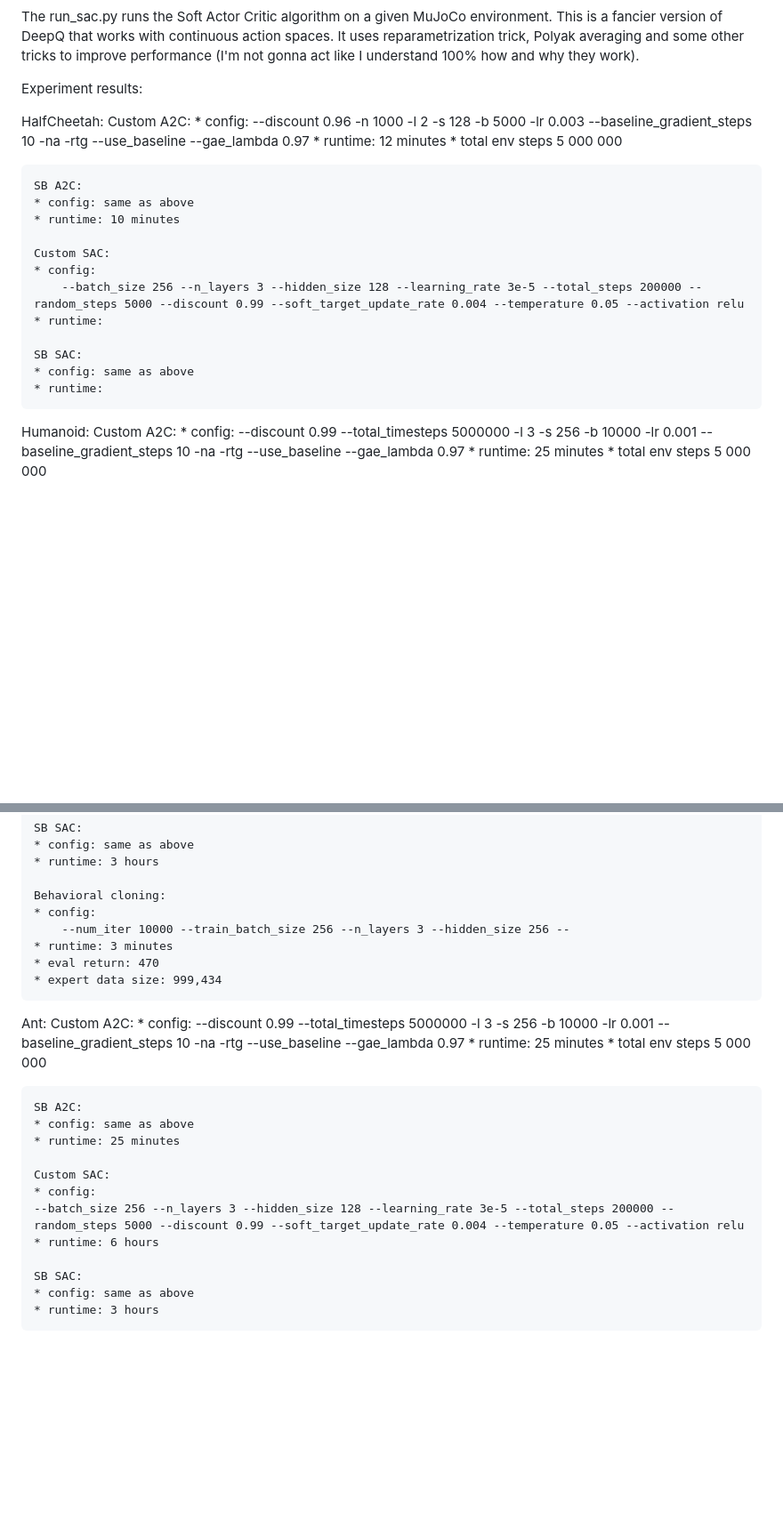
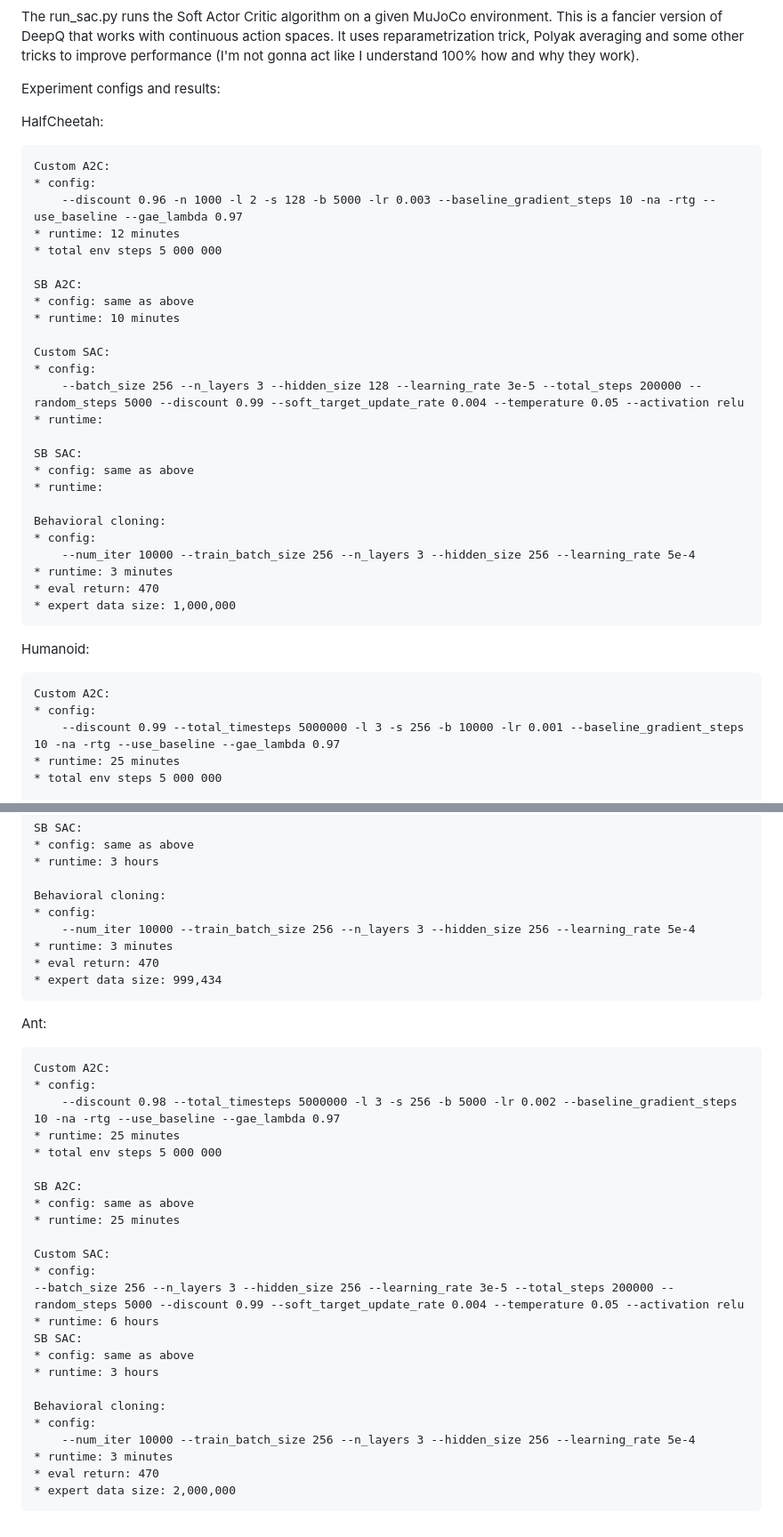
Before and after one commit to p1m0/GIST-RL-Project, a Markdown page: README.md, 2 parts joined by grey strips. Shown at 89% size. GitHub-like rendering; blank space fills up the shorter version.

```diff
--- a/README.md
+++ b/README.md
@@ -18,9 +22,10 @@ The run_a2c.py script runs the Advantage Actor Critic (Policy gradient with a fe
 
 The run_sac.py runs the Soft Actor Critic algorithm on a given MuJoCo environment. This is a fancier version of DeepQ that works with continuous action spaces. It uses reparametrization trick, Polyak averaging and some other tricks to improve performance (I'm not gonna act like I understand 100% how and why they work).
 
-Experiment results:
+Experiment configs and results:
 
 HalfCheetah:
+
     Custom A2C:
     * config:
         --discount 0.96 -n 1000 -l 2 -s 128 -b 5000 -lr 0.003 --baseline_gradient_steps 10 -na -rtg --use_baseline --gae_lambda 0.97
@@ -40,7 +45,15 @@ HalfCheetah:
     * config: same as above
     * runtime:
 
+    Behavioral cloning:
+    * config:
+        --num_iter 10000 --train_batch_size 256 --n_layers 3 --hidden_size 256 --learning_rate 5e-4
+    * runtime: 3 minutes
+    * eval return: 470
+    * expert data size: 1,000,000
+
 Humanoid:
+
     Custom A2C:
     * config:
         --discount 0.99 --total_timesteps 5000000 -l 3 -s 256 -b 10000 -lr 0.001 --baseline_gradient_steps 10 -na -rtg --use_baseline --gae_lambda 0.97
@@ -62,15 +75,16 @@ Humanoid:
 
     Behavioral cloning:
     * config:
-        --num_iter 10000 --train_batch_size 256 --n_layers 3 --hidden_size 256 --
+        --num_iter 10000 --train_batch_size 256 --n_layers 3 --hidden_size 256 --learning_rate 5e-4
     * runtime: 3 minutes
     * eval return: 470
     * expert data size: 999,434
 
 Ant:
-Custom A2C:
+
+    Custom A2C:
     * config:
-        --discount 0.99 --total_timesteps 5000000 -l 3 -s 256 -b 10000 -lr 0.001 --baseline_gradient_steps 10 -na -rtg --use_baseline --gae_lambda 0.97
+        --discount 0.98 --total_timesteps 5000000 -l 3 -s 256 -b 5000 -lr 0.002 --baseline_gradient_steps 10 -na -rtg --use_baseline --gae_lambda 0.97
     * runtime: 25 minutes
     * total env steps 5 000 000
 
@@ -80,9 +94,15 @@ Custom A2C:
 
     Custom SAC:
     * config:
-    --batch_size 256 --n_layers 3 --hidden_size 128 --learning_rate 3e-5 --total_steps 200000 --random_steps 5000 --discount 0.99 --soft_target_update_rate 0.004 --temperature 0.05 --activation relu
+    --batch_size 256 --n_layers 3 --hidden_size 256 --learning_rate 3e-5 --total_steps 200000 --random_steps 5000 --discount 0.99 --soft_target_update_rate 0.004 --temperature 0.05 --activation relu
     * runtime: 6 hours
-
     SB SAC:
     * config: same as above
     * runtime: 3 hours
+
+    Behavioral cloning:
+    * config:
+        --num_iter 10000 --train_batch_size 256 --n_layers 3 --hidden_size 256 --learning_rate 5e-4
+    * runtime: 3 minutes
+    * eval return: 470
+    * expert data size: 2,000,000
```
Also changed, not shown: other parts of README.md (+4 -0 lines).
